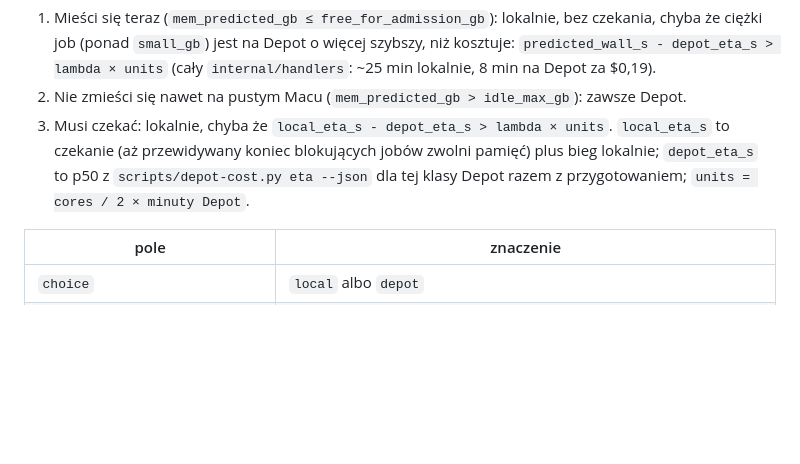
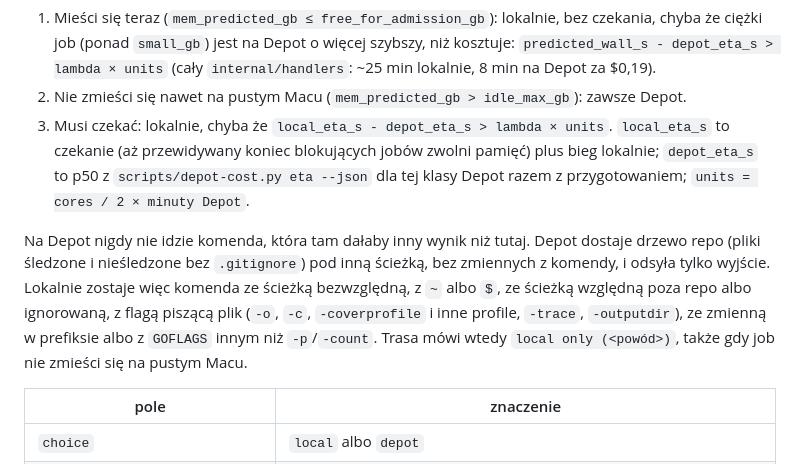
Before and after one commit to outof-place/claude-acc, a Markdown page: docs/sched.md, the part around the change. GitHub-like rendering; blank space fills up the shorter version.

Commit message:
docs(sched): describe local-only routes

```diff
--- a/docs/sched.md
+++ b/docs/sched.md
@@ -140,6 +140,13 @@ Trasa minimalizuje `czas do wyniku + λ × jednostki Depot`:
    lokalnie; `depot_eta_s` to p50 z `scripts/depot-cost.py eta --json` dla tej klasy Depot razem
    z przygotowaniem; `units = cores / 2 × minuty Depot`.
 
+Na Depot nigdy nie idzie komenda, która tam dałaby inny wynik niż tutaj. Depot dostaje drzewo repo
+(pliki śledzone i nieśledzone bez `.gitignore`) pod inną ścieżką, bez zmiennych z komendy, i odsyła
+tylko wyjście. Lokalnie zostaje więc komenda ze ścieżką bezwzględną, z `~` albo `$`, ze ścieżką
+względną poza repo albo ignorowaną, z flagą piszącą plik (`-o`, `-c`, `-coverprofile` i inne
+profile, `-trace`, `-outputdir`), ze zmienną w prefiksie albo z `GOFLAGS` innym niż `-p`/`-count`.
+Trasa mówi wtedy `local only (<powód>)`, także gdy job nie zmieści się na pustym Macu.
+
 | pole | znaczenie |
 |---|---|
 | `choice` | `local` albo `depot` |
```
